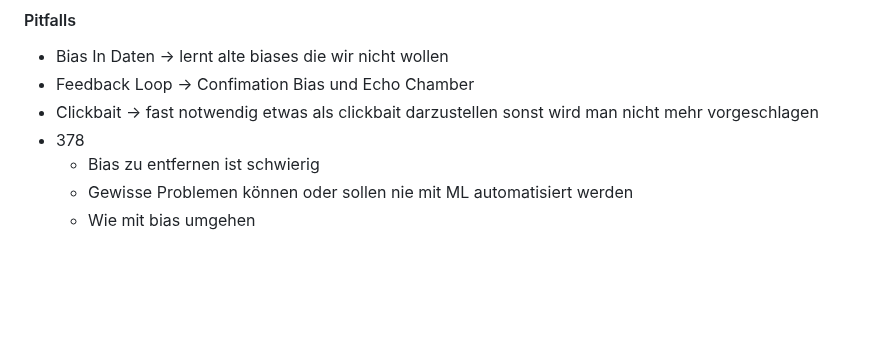
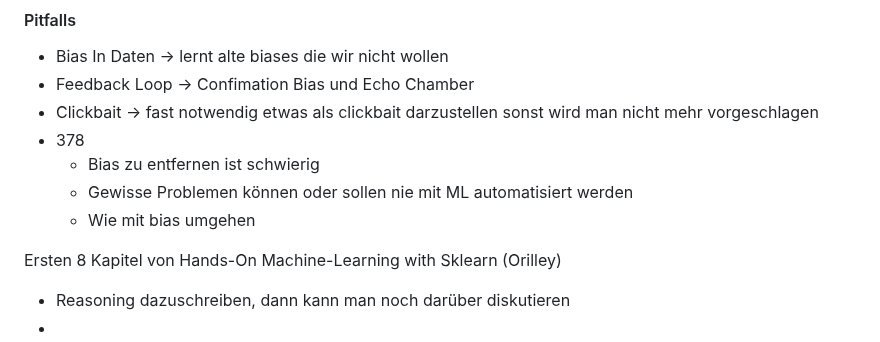
Before and after one commit to Nora-Olivia-Ammann/cas_data_science, a Markdown page: 0_Notes/09_Machine_Learning.md, the part around the change. GitHub-like rendering; blank space fills up the shorter version.

```diff
--- a/0_Notes/09_Machine_Learning.md
+++ b/0_Notes/09_Machine_Learning.md
@@ -1001,3 +1001,9 @@ Annahme, die Nachbarschaft von einem input wert hat einen Einfluss auf den Wert.
   - Bias zu entfernen ist schwierig
   - Gewisse Problemen können oder sollen nie mit ML automatisiert werden
   - Wie mit bias umgehen
+
+
+
+Ersten 8 Kapitel von Hands-On Machine-Learning with Sklearn (Orilley)
+- Reasoning dazuschreiben, dann kann man noch darüber diskutieren
+-
```
